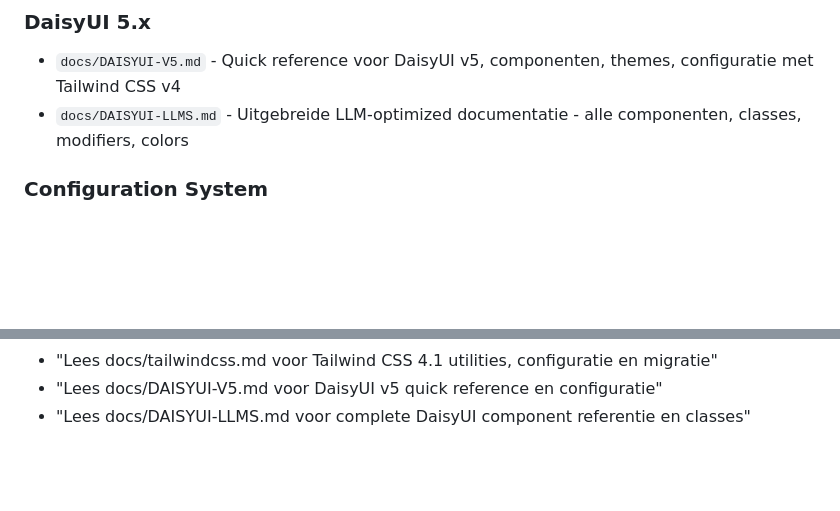
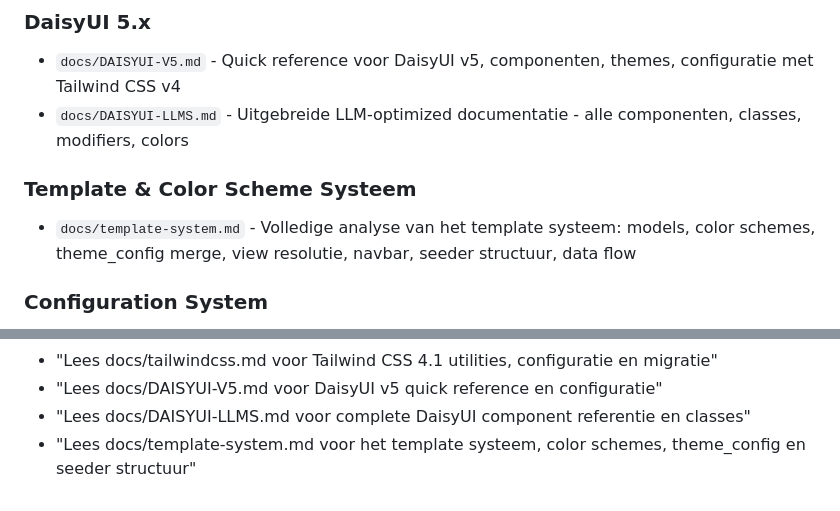
Before and after one commit to SamZaro/remote-salonly, a Markdown page: CLAUDE.md, 2 parts joined by grey strips. GitHub-like rendering; blank space fills up the shorter version.

Commit message:
New: template-system.md aangemaakt
- Hier staat in hoe de volledige template system werkt.

```diff
--- a/CLAUDE.md
+++ b/CLAUDE.md
@@ -284,6 +284,9 @@ Voor gedetailleerde informatie, zie:
 - `docs/DAISYUI-V5.md` - Quick reference voor DaisyUI v5, componenten, themes, configuratie met Tailwind CSS v4
 - `docs/DAISYUI-LLMS.md` - Uitgebreide LLM-optimized documentatie - alle componenten, classes, modifiers, colors
 
+### Template & Color Scheme Systeem
+- `docs/template-system.md` - Volledige analyse van het template systeem: models, color schemes, theme_config merge, view resolutie, navbar, seeder structuur, data flow
+
 ### Configuration System
 
 The app stores dynamic configuration in the database (`Config` model) and caches it for performance. Access configs through `ConfigService` rather than directly.
@@ -409,3 +412,4 @@ Laravel Horizon is used for queue management. Background jobs should be dispatch
 - "Lees docs/tailwindcss.md voor Tailwind CSS 4.1 utilities, configuratie en migratie"
 - "Lees docs/DAISYUI-V5.md voor DaisyUI v5 quick reference en configuratie"
 - "Lees docs/DAISYUI-LLMS.md voor complete DaisyUI component referentie en classes"
+- "Lees docs/template-system.md voor het template systeem, color schemes, theme_config en seeder structuur"
```
Also changed, not shown: docs/template-system.md (added, +310 -0 lines).
